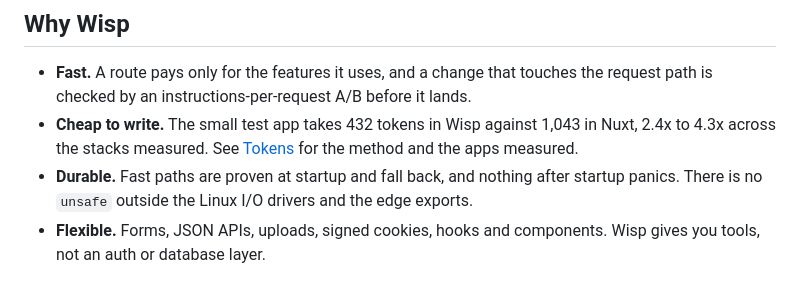
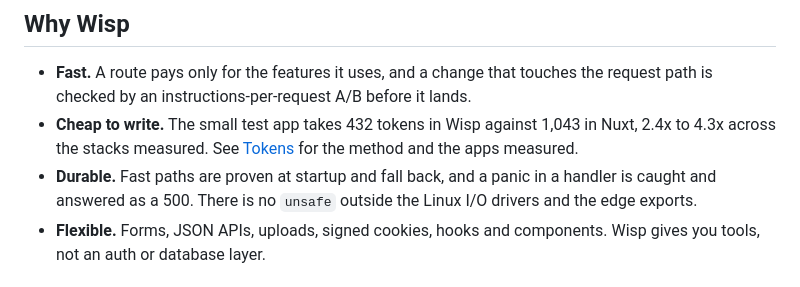
Before and after one commit to wyziedevs/wisp, a Markdown page: README.md, the part around the change. Rendered like a GitHub page.

```diff
--- a/README.md
+++ b/README.md
@@ -52,7 +52,7 @@ The `---` block is Rust that runs for each request, and `{name}` is rendered on
 
 - **Fast.** A route pays only for the features it uses, and a change that touches the request path is checked by an instructions-per-request A/B before it lands.
 - **Cheap to write.** The small test app takes 432 tokens in Wisp against 1,043 in Nuxt, 2.4x to 4.3x across the stacks measured. See [Tokens](https://wispweb.dev/docs/tokens/) for the method and the apps measured.
-- **Durable.** Fast paths are proven at startup and fall back, and nothing after startup panics. There is no `unsafe` outside the Linux I/O drivers and the edge exports.
+- **Durable.** Fast paths are proven at startup and fall back, and a panic in a handler is caught and answered as a 500. There is no `unsafe` outside the Linux I/O drivers and the edge exports.
 - **Flexible.** Forms, JSON APIs, uploads, signed cookies, hooks and components. Wisp gives you tools, not an auth or database layer.
 
 ## What You Get
```
Also changed, not shown: bench/README.md (+14 -12 lines).
